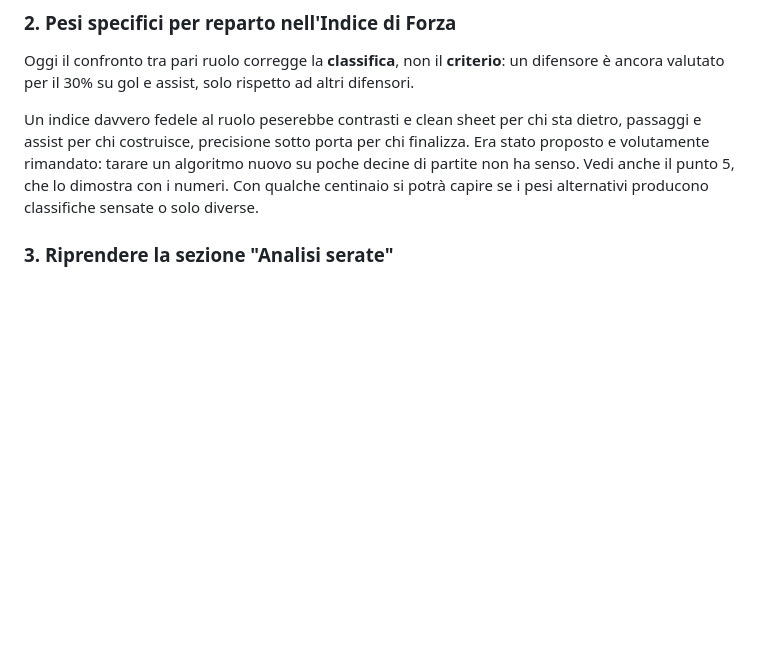
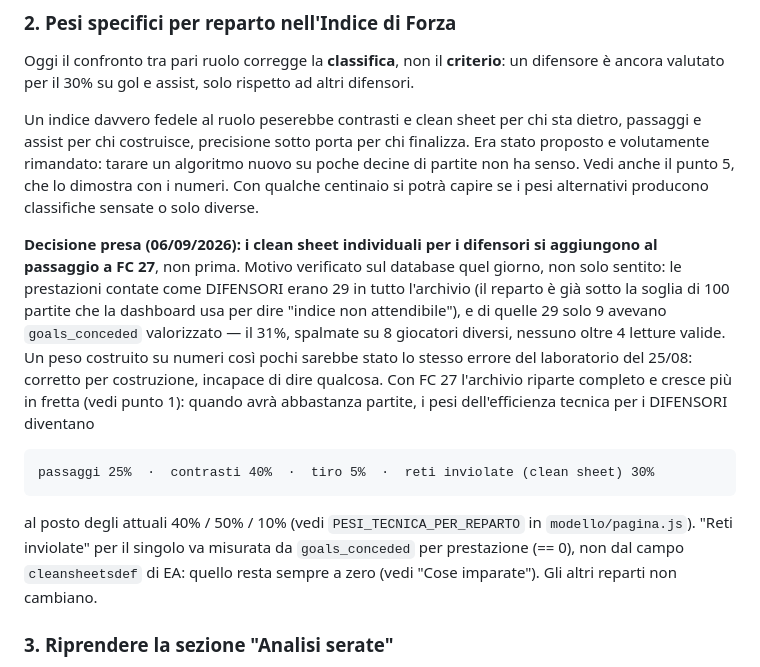
Before and after one commit to Pesix97/lentoni-dashboard, a Markdown page: APPUNTI.md, the part around the change. Rendered like a GitHub page; blank space fills up the shorter version.

Commit message:
Appunti: piano clean sheet per i difensori al passaggio a FC 27
Deciso con Peppe il 06/09/2026: non si introduce ora perche' i dati sui
difensori sono troppo pochi (29 prestazioni in tutto l'archivio, solo 9
con goals_conceded valorizzato, su 8 giocatori diversi). Si introduce
quando l'archivio di FC 27 avra' abbastanza partite, con i pesi gia'
concordati: passaggi 25%, contrasti 40%, tiro 5%, reti inviolate 30%.

Co-Authored-By: Claude Sonnet 5 <noreply@anthropic.com>
Claude-Session: https://claude.ai/code/session_01YEvreCc5yjLtxr7FVgksSk

```diff
--- a/APPUNTI.md
+++ b/APPUNTI.md
@@ -165,6 +165,24 @@ proposto e volutamente rimandato: tarare un algoritmo nuovo su poche decine di p
 non ha senso. Vedi anche il punto 5, che lo dimostra con i numeri.
 Con qualche centinaio si potrà capire se i pesi alternativi producono classifiche sensate
 o solo diverse.
+
+**Decisione presa (06/09/2026): i clean sheet individuali per i difensori si aggiungono al
+passaggio a FC 27**, non prima. Motivo verificato sul database quel giorno, non solo
+sentito: le prestazioni contate come DIFENSORI erano 29 in tutto l'archivio (il reparto
+è già sotto la soglia di 100 partite che la dashboard usa per dire "indice non
+attendibile"), e di quelle 29 solo 9 avevano `goals_conceded` valorizzato — il 31%,
+spalmate su 8 giocatori diversi, nessuno oltre 4 letture valide. Un peso costruito su
+numeri così pochi sarebbe stato lo stesso errore del laboratorio del 25/08: corretto per
+costruzione, incapace di dire qualcosa. Con FC 27 l'archivio riparte completo e cresce più
+in fretta (vedi punto 1): quando avrà abbastanza partite, i pesi dell'efficienza tecnica
+per i DIFENSORI diventano
+
+    passaggi 25%  ·  contrasti 40%  ·  tiro 5%  ·  reti inviolate (clean sheet) 30%
+
+al posto degli attuali 40% / 50% / 10% (vedi `PESI_TECNICA_PER_REPARTO` in
+`modello/pagina.js`). "Reti inviolate" per il singolo va misurata da `goals_conceded`
+per prestazione (== 0), non dal campo `cleansheetsdef` di EA: quello resta sempre a zero
+(vedi "Cose imparate"). Gli altri reparti non cambiano.
 
 ### 3. Riprendere la sezione "Analisi serate"
 
```
